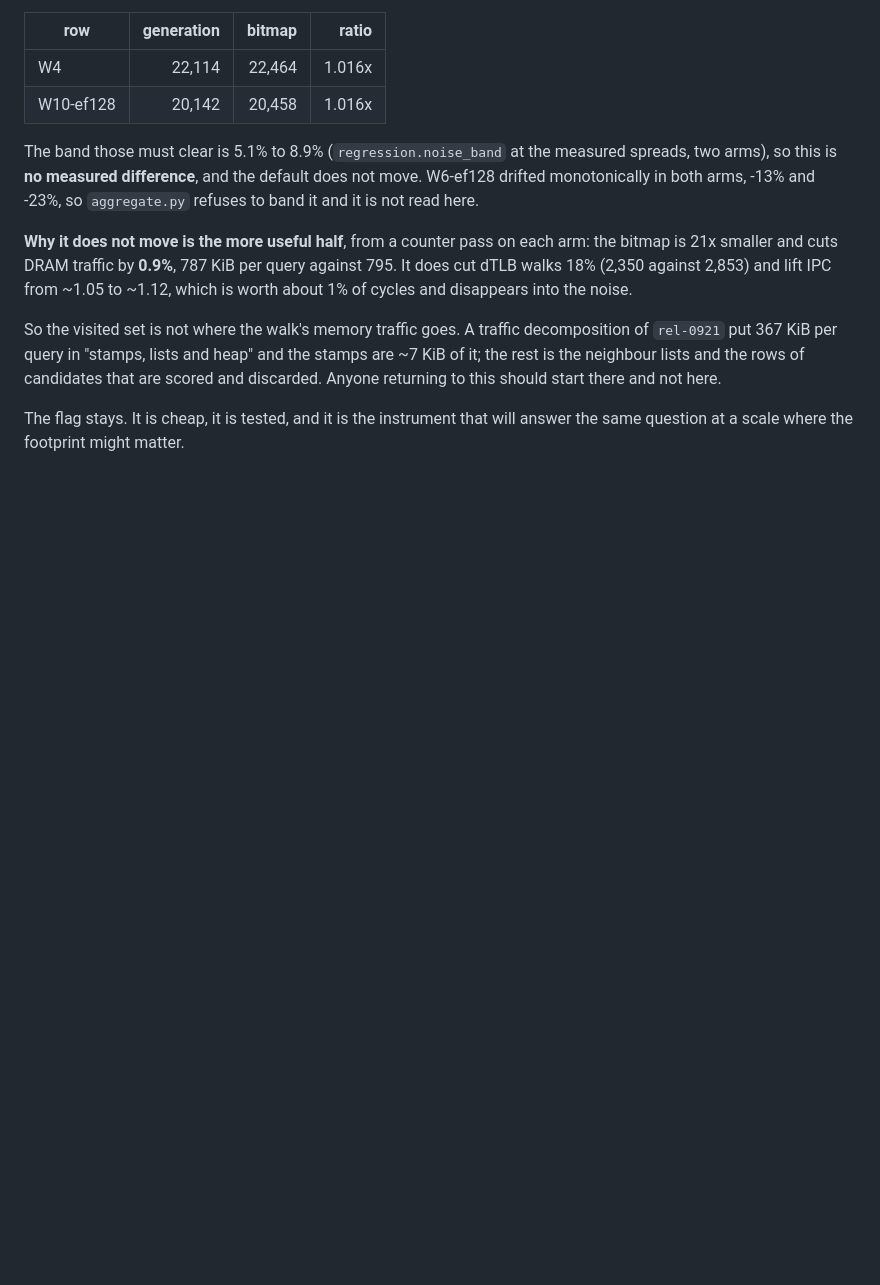
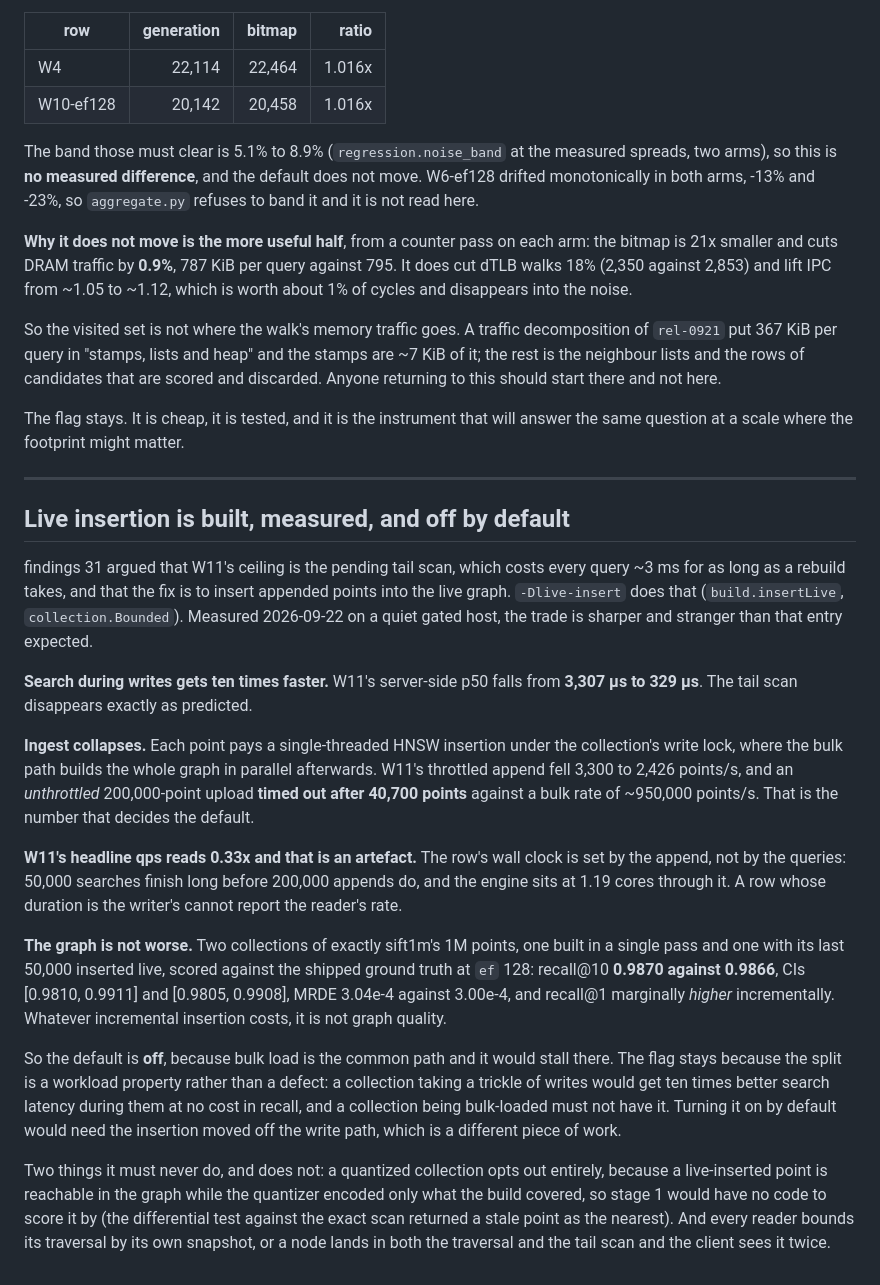
Before and after one commit to agourlay/strawmann, a Markdown page: docs/decisions.md, the part around the change. Rendered like a GitHub page; blank space fills up the shorter version.

```diff
--- a/docs/decisions.md
+++ b/docs/decisions.md
@@ -965,3 +965,48 @@ there and not here.
 
 The flag stays. It is cheap, it is tested, and it is the instrument that will
 answer the same question at a scale where the footprint might matter.
+
+---
+
+## Live insertion is built, measured, and off by default
+
+findings 31 argued that W11's ceiling is the pending tail scan, which costs every
+query ~3 ms for as long as a rebuild takes, and that the fix is to insert
+appended points into the live graph. `-Dlive-insert` does that (`build.insertLive`,
+`collection.Bounded`). Measured 2026-09-22 on a quiet gated host, the trade is
+sharper and stranger than that entry expected.
+
+**Search during writes gets ten times faster.** W11's server-side p50 falls from
+**3,307 µs to 329 µs**. The tail scan disappears exactly as predicted.
+
+**Ingest collapses.** Each point pays a single-threaded HNSW insertion under the
+collection's write lock, where the bulk path builds the whole graph in parallel
+afterwards. W11's throttled append fell 3,300 to 2,426 points/s, and an
+*unthrottled* 200,000-point upload **timed out after 40,700 points** against a
+bulk rate of ~950,000 points/s. That is the number that decides the default.
+
+**W11's headline qps reads 0.33x and that is an artefact.** The row's wall clock
+is set by the append, not by the queries: 50,000 searches finish long before
+200,000 appends do, and the engine sits at 1.19 cores through it. A row whose
+duration is the writer's cannot report the reader's rate.
+
+**The graph is not worse.** Two collections of exactly sift1m's 1M points, one
+built in a single pass and one with its last 50,000 inserted live, scored
+against the shipped ground truth at `ef` 128: recall@10 **0.9870 against
+0.9866**, CIs [0.9810, 0.9911] and [0.9805, 0.9908], MRDE 3.04e-4 against
+3.00e-4, and recall@1 marginally *higher* incrementally. Whatever incremental
+insertion costs, it is not graph quality.
+
+So the default is **off**, because bulk load is the common path and it would
+stall there. The flag stays because the split is a workload property rather than
+a defect: a collection taking a trickle of writes would get ten times better
+search latency during them at no cost in recall, and a collection being
+bulk-loaded must not have it. Turning it on by default would need the insertion
+moved off the write path, which is a different piece of work.
+
+Two things it must never do, and does not: a quantized collection opts out
+entirely, because a live-inserted point is reachable in the graph while the
+quantizer encoded only what the build covered, so stage 1 would have no code to
+score it by (the differential test against the exact scan returned a stale point
+as the nearest). And every reader bounds its traversal by its own snapshot, or a
+node lands in both the traversal and the tail scan and the client sees it twice.
```
Also changed, not shown: docs/findings.md (+1 -33 lines).
